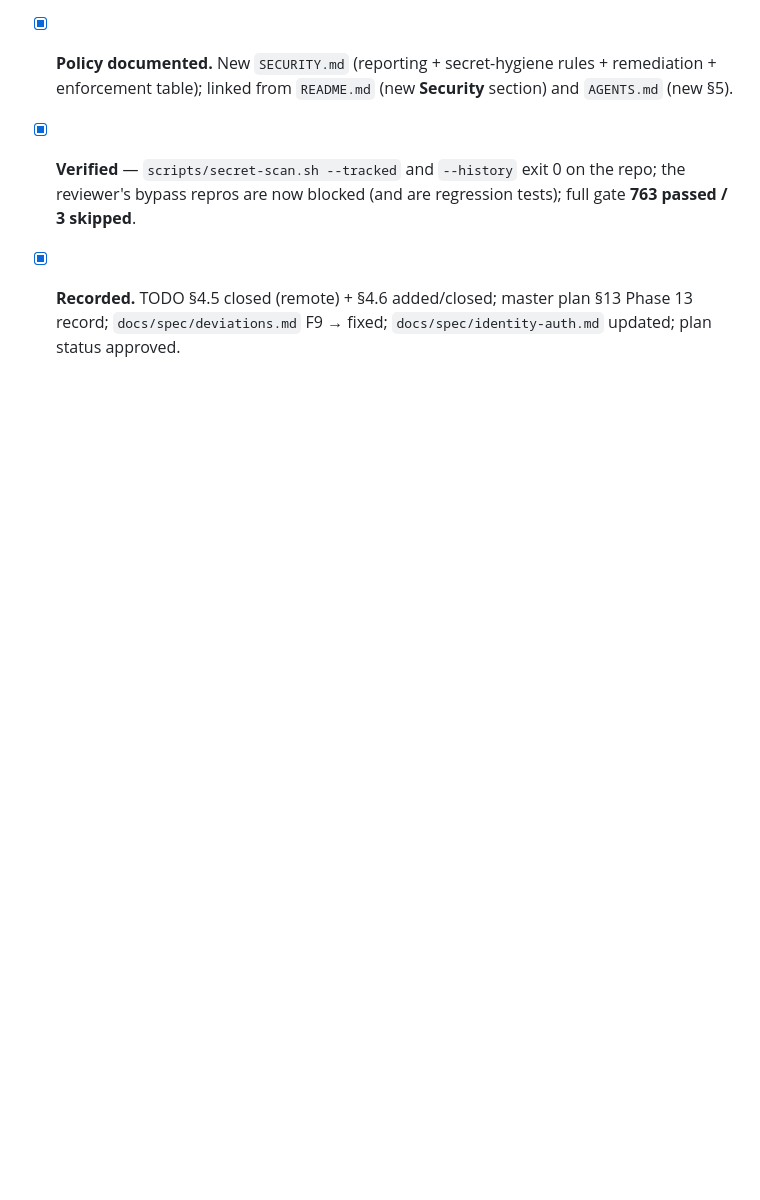
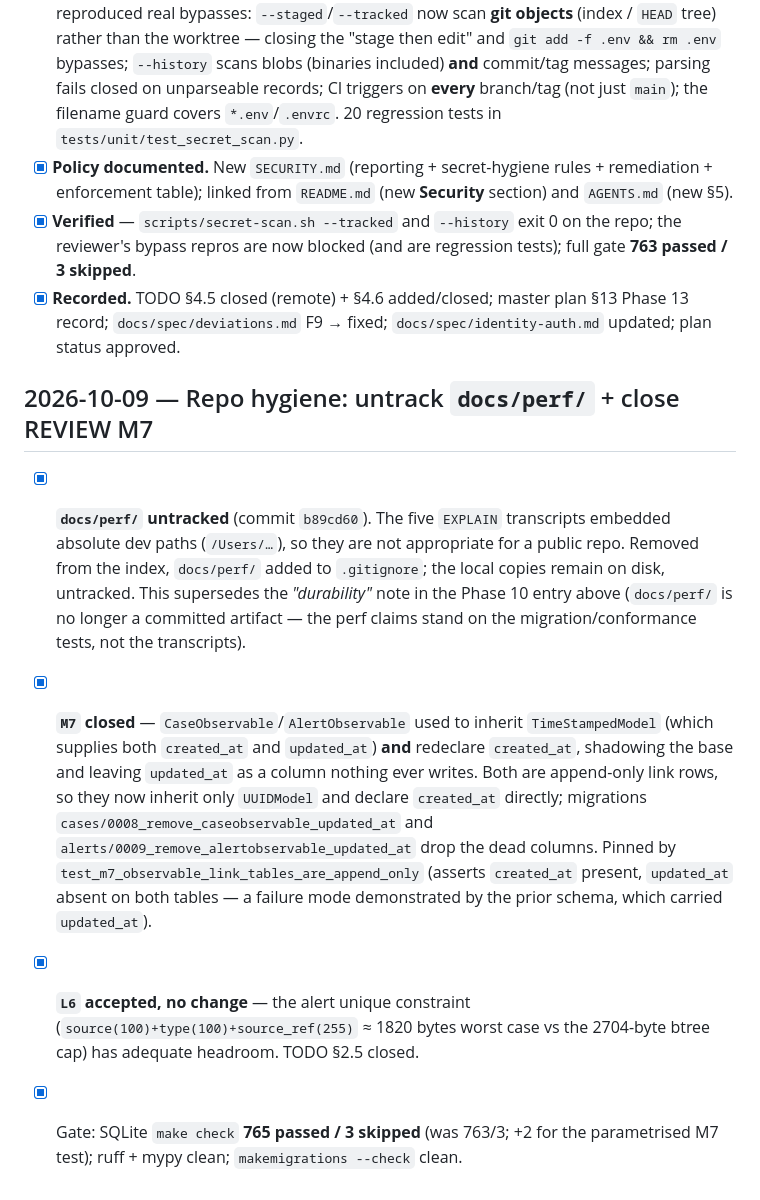
Before and after one commit to zeroq/amalthea, a Markdown page: COMPLETED.md, the part around one of its changes. Rendered like a GitHub page; blank space fills up the shorter version.

Commit message:
docs: close TODO 2.5 (M7 fixed, L6 accepted) and tidy stale ledger entries

```diff
--- a/COMPLETED.md
+++ b/COMPLETED.md
@@ -533,3 +533,24 @@ from a promise into an enforced property. Code + config wave.
   3 skipped**.
 - [x] **Recorded.** TODO §4.5 closed (remote) + §4.6 added/closed; master plan §13 Phase 13 record;
   `docs/spec/deviations.md` F9 → fixed; `docs/spec/identity-auth.md` updated; plan status approved.
+
+## 2026-10-09 — Repo hygiene: untrack `docs/perf/` + close REVIEW M7
+
+- [x] **`docs/perf/` untracked** (commit `b89cd60`). The five `EXPLAIN` transcripts embedded
+  absolute dev paths (`/Users/…`), so they are not appropriate for a public repo. Removed from the
+  index, `docs/perf/` added to `.gitignore`; the local copies remain on disk, untracked. This
+  supersedes the *"durability"* note in the Phase 10 entry above (`docs/perf/` is no longer a
+  committed artifact — the perf claims stand on the migration/conformance tests, not the transcripts).
+- [x] **`M7` closed** — `CaseObservable`/`AlertObservable` used to inherit `TimeStampedModel` (which
+  supplies both `created_at` and `updated_at`) **and** redeclare `created_at`, shadowing the base and
+  leaving `updated_at` as a column nothing ever writes. Both are append-only link rows, so they now
+  inherit only `UUIDModel` and declare `created_at` directly; migrations
+  `cases/0008_remove_caseobservable_updated_at` and `alerts/0009_remove_alertobservable_updated_at`
+  drop the dead columns. Pinned by `test_m7_observable_link_tables_are_append_only` (asserts
+  `created_at` present, `updated_at` absent on both tables — a failure mode demonstrated by the prior
+  schema, which carried `updated_at`).
+- [x] **`L6` accepted, no change** — the alert unique constraint
+  (`source(100)+type(100)+source_ref(255)` ≈ 1820 bytes worst case vs the 2704-byte btree cap) has
+  adequate headroom. TODO §2.5 closed.
+- [x] Gate: SQLite `make check` **765 passed / 3 skipped** (was 763/3; +2 for the parametrised M7
+  test); ruff + mypy clean; `makemigrations --check` clean.
```
Also changed, not shown: other parts of COMPLETED.md (+1 -1 lines), TODO.md (+23 -14 lines).
